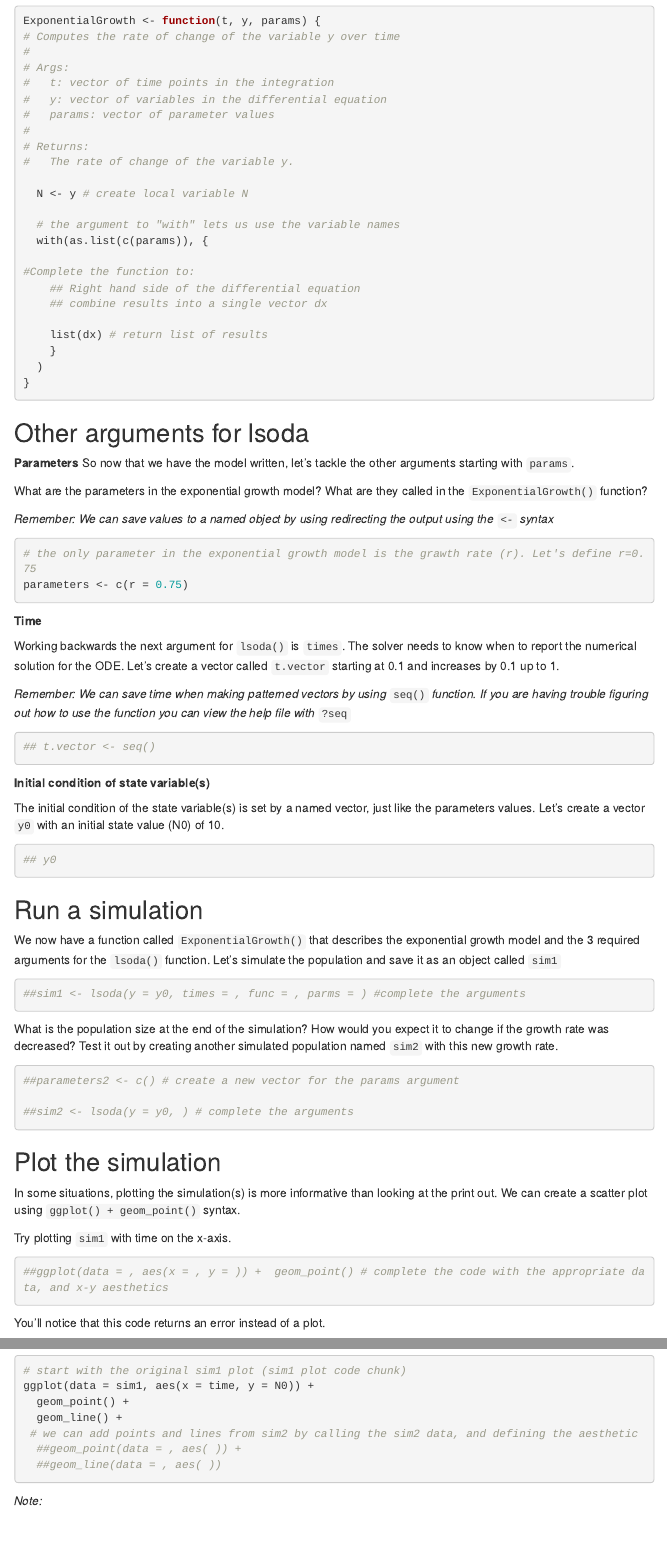
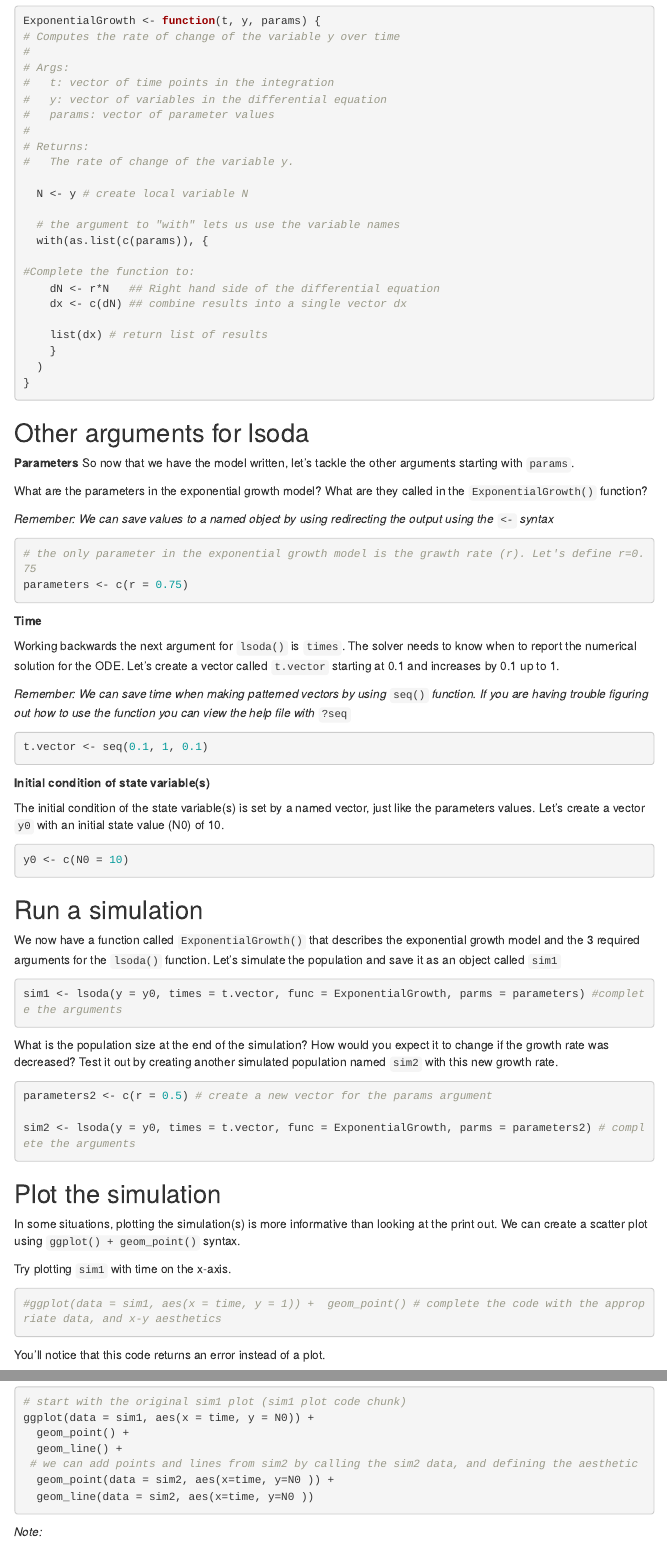
Before and after one commit to dcsuh/PopBioREU-Rworkshops, an R Markdown document (W3_Sims/W3_Exercise.Rmd): the page in a window 1100 px wide, from 800 px down, and a second part further down, joined at a grey line. Rendered offline with R 4.5, knitr and Pandoc, with nearby package versions; menus at the side of the page are left out.

Commit message:
post workshop

````diff
--- a/W3_Sims/W3_Exercise.Rmd
+++ b/W3_Sims/W3_Exercise.Rmd
@@ -64,8 +64,8 @@ ExponentialGrowth <- function(t, y, params) {
   with(as.list(c(params)), {
 
 #Complete the function to:
-    ## Right hand side of the differential equation
-    ## combine results into a single vector dx
+    dN <- r*N   ## Right hand side of the differential equation
+    dx <- c(dN) ## combine results into a single vector dx
 
     list(dx) # return list of results
     }
@@ -94,7 +97,7 @@ Working backwards the next argument for `lsoda()` is `times`. The solver needs t
 
 *Remember: We can save time when making patterned vectors by using* `seq()` *function. If you are having trouble figuring out how to use the function you can view the help file with* `?seq`
 ```{r time}
-## t.vector <- seq()
+t.vector <- seq(0.1, 1, 0.1)
 ```
 
 
@@ -103,7 +106,7 @@ Working backwards the next argument for `lsoda()` is `times`. The solver needs t
 The initial condition of the state variable(s) is set by a named vector, just like the parameters values. Let's create a vector `y0` with an initial state value (N0) of 10.
 
 ```{r initial condition}
-## y0
+y0 <- c(N0 = 10)
 ```
 
 ## Run a simulation
@@ -111,15 +114,15 @@ The initial condition of the state variable(s) is set by a named vector, just li
 We now have a function called `ExponentialGrowth()` that describes the exponential growth model and the 3 required arguments for the `lsoda()` function. Let's simulate the population and save it as an object called `sim1`
 
 ```{r exp population simulation}
-##sim1 <- lsoda(y = y0, times = , func = , parms = ) #complete the arguments
+sim1 <- lsoda(y = y0, times = t.vector, func = ExponentialGrowth, parms = parameters) #complete the arguments
 ```
 
 What is the population size at the end of the simulation? How would you expect it to change if the growth rate was decreased? Test it out by creating another simulated population named `sim2` with this new growth rate.
 
 ```{r exp population sinulation low growth}
-##parameters2 <- c() # create a new vector for the params argument
+parameters2 <- c(r = 0.5) # create a new vector for the params argument
 
-##sim2 <- lsoda(y = y0, ) # complete the arguments
+sim2 <- lsoda(y = y0, times = t.vector, func = ExponentialGrowth, parms = parameters2) # complete the arguments
 ```
 
 ## Plot the simulation
@@ -130,9 +133,7 @@ Try plotting `sim1` with time on the x-axis.
 
 ```{r sim1 plot,  error = TRUE}
 
-##ggplot(data = , aes(x = , y = )) +  geom_point() # complete the code with the appropriate data, and x-y aesthetics
-
-
+#ggplot(data = sim1, aes(x = time, y = 1)) +  geom_point() # complete the code with the appropriate data, and x-y aesthetics
 ```
 
 You'll notice that this code returns an error instead of a plot.
@@ -173,8 +175,8 @@ ggplot(data = sim1, aes(x = time, y = N0)) +
   geom_point() +
   geom_line() +
  # we can add points and lines from sim2 by calling the sim2 data, and defining the aesthetic
-  ##geom_point(data = , aes( )) +
-  ##geom_line(data = , aes( ))
+  geom_point(data = sim2, aes(x=time, y=N0 )) +
+  geom_line(data = sim2, aes(x=time, y=N0 ))
 
 
 ```
````
Also changed, not shown: W3_Sims/W3_Exercise.Rmd (6 more changed lines).
